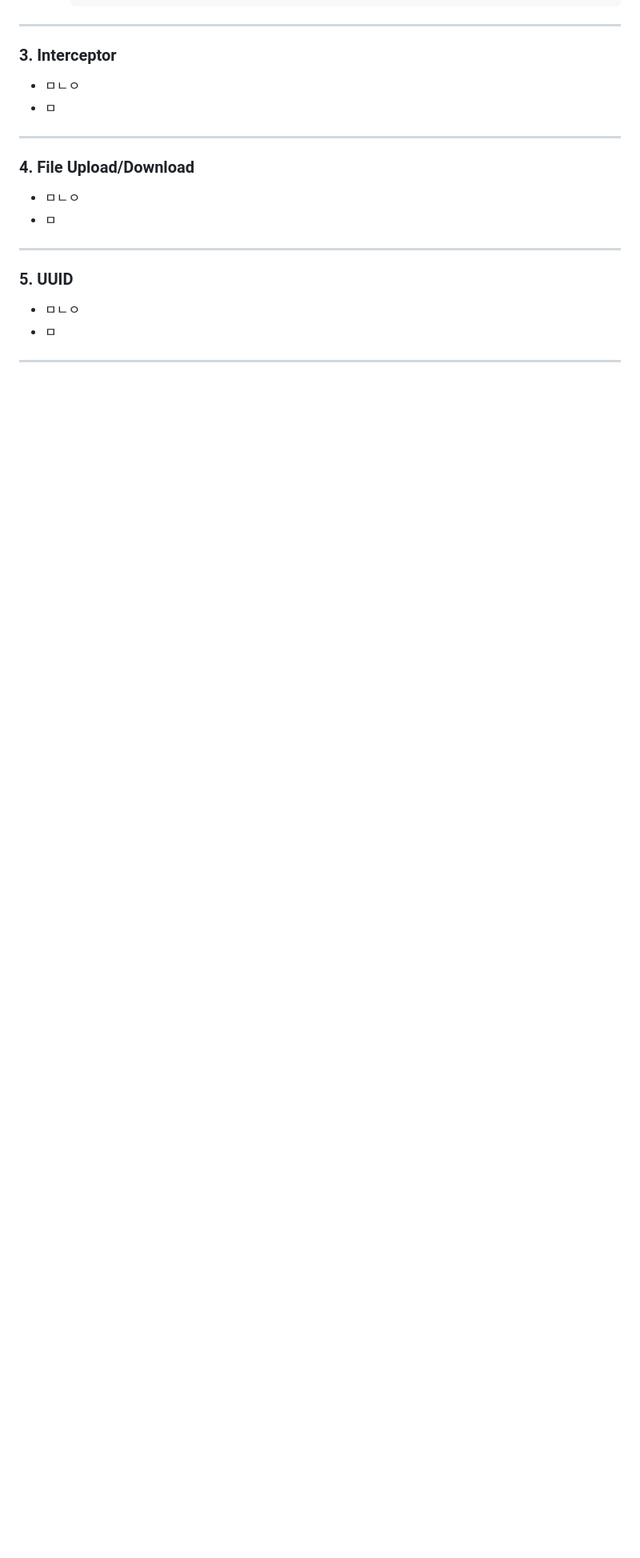
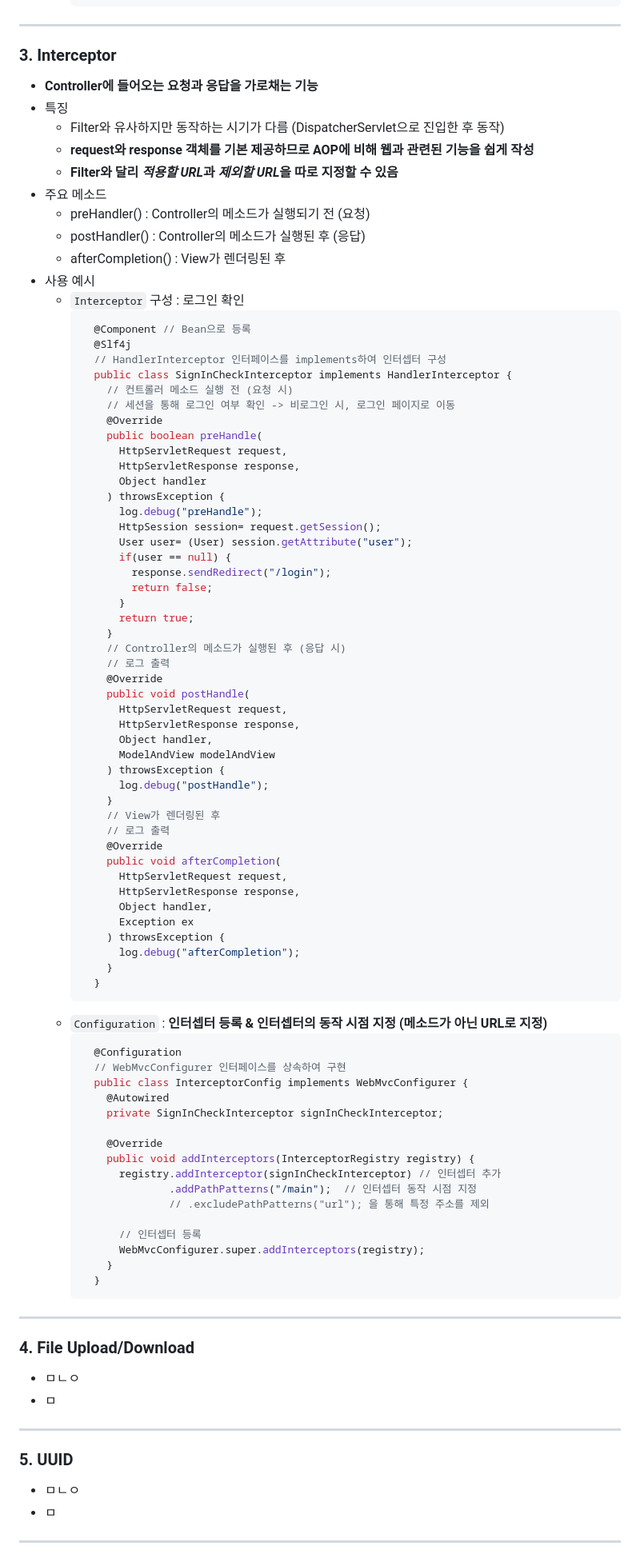
Before and after one commit to NamSangwon/LG_CNS_AM_INSPIRE_CAMP_2, a Markdown page: Week7.md, the part around one of its changes. Shown at 80% size. Drawn GitHub-style; blank space fills up the shorter version.

````diff
--- a/Week7.md
+++ b/Week7.md
@@ -170,8 +171,82 @@
 ---
 
 ### 3. Interceptor
-  + ㅁㄴㅇ
-  + ㅁ
+  + **Controller에 들어오는 요청과 응답을 가로채는 기능**
+  + 특징
+    + Filter와 유사하지만 동작하는 시기가 다름 (DispatcherServlet으로 진입한 후 동작)
+    + **request와 response 객체를 기본 제공하므로 AOP에 비해 웹과 관련된 기능을 쉽게 작성**
+    + **Filter와 달리 *적용할 URL*과 *제외할 URL*을 따로 지정할 수 있음**
+  + 주요 메소드
+    + preHandler() : Controller의 메소드가 실행되기 전 (요청)
+    + postHandler() : Controller의 메소드가 실행된 후 (응답)
+    + afterCompletion() : View가 렌더링된 후
+  + 사용 예시
+    + `Interceptor` 구성 : 로그인 확인
+      ```java
+        @Component // Bean으로 등록
+        @Slf4j
+        // HandlerInterceptor 인터페이스를 implements하여 인터셉터 구성
+        public class SignInCheckInterceptor implements HandlerInterceptor {
+          // 컨트롤러 메소드 실행 전 (요청 시)
+          // 세션을 통해 로그인 여부 확인 -> 비로그인 시, 로그인 페이지로 이동
+          @Override
+          public boolean preHandle(
+            HttpServletRequest request,
+            HttpServletResponse response,
+            Object handler
+          ) throwsException {
+            log.debug("preHandle");
+            HttpSession session= request.getSession();
+            User user= (User) session.getAttribute("user");
+            if(user == null) {
+              response.sendRedirect("/login");
+              return false;
+            }
+            return true;
+          }
+          // Controller의 메소드가 실행된 후 (응답 시)
+          // 로그 출력
+          @Override
+          public void postHandle(
+            HttpServletRequest request,
+            HttpServletResponse response,
+            Object handler,
+            ModelAndView modelAndView
+          ) throwsException {
+            log.debug("postHandle");
+          }
+          // View가 렌더링된 후
+          // 로그 출력
+          @Override
+          public void afterCompletion(
+            HttpServletRequest request,
+            HttpServletResponse response,
+            Object handler,
+            Exception ex
+          ) throwsException {
+            log.debug("afterCompletion");
+          }
+        }
+      ```
+    + `Configuration` : **인터셉터 등록 & 인터셉터의 동작 시점 지정 (메소드가 아닌 URL로 지정)**
+      ```java
+        @Configuration
+        // WebMvcConfigurer 인터페이스를 상속하여 구현
+        public class InterceptorConfig implements WebMvcConfigurer {
+          @Autowired
+          private SignInCheckInterceptor signInCheckInterceptor;
+
+          @Override
+          public void addInterceptors(InterceptorRegistry registry) {
+            registry.addInterceptor(signInCheckInterceptor) // 인터셉터 추가
+                    .addPathPatterns("/main");  // 인터셉터 동작 시점 지정
+                    // .excludePathPatterns("url"); 을 통해 특정 주소를 제외
+
+            // 인터셉터 등록
+            WebMvcConfigurer.super.addInterceptors(registry);
+          }
+        }
+      ```
 ---
 
 ### 4. File Upload/Download
````
Also changed, not shown: other parts of Week7.md (+3 -2 lines).
